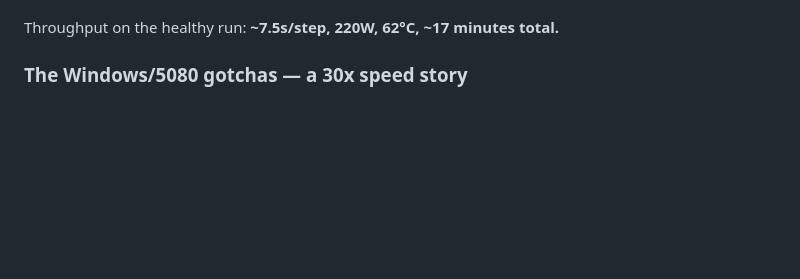
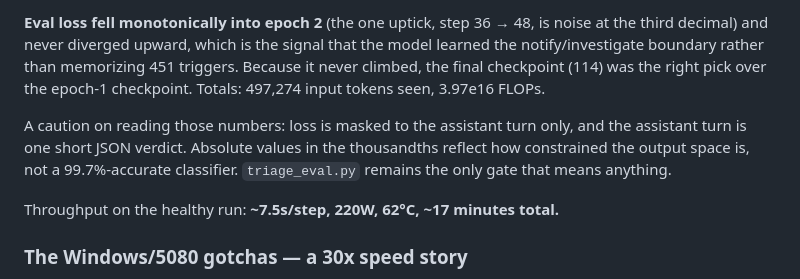
Before and after one commit to aachtenberg/cfoperator, a Markdown page: docs/triage-fine-tune.md, the part around one of its changes. Rendered like a GitHub page; blank space fills up the shorter version.

```diff
--- a/docs/triage-fine-tune.md
+++ b/docs/triage-fine-tune.md
@@ -192,3 +240,13 @@ epoch-1 checkpoint.
+**Eval loss fell monotonically into epoch 2** (the one uptick, step 36 → 48, is
+noise at the third decimal) and never diverged upward, which is the signal that
+the model learned the notify/investigate boundary rather than memorizing 451
+triggers. Because it never climbed, the final checkpoint (114) was the right pick
+over the epoch-1 checkpoint. Totals: 497,274 input tokens seen, 3.97e16 FLOPs.
+
+A caution on reading those numbers: loss is masked to the assistant turn only,
+and the assistant turn is one short JSON verdict. Absolute values in the
+thousandths reflect how constrained the output space is, not a 99.7%-accurate
+classifier. `triage_eval.py` remains the only gate that means anything.
 
 Throughput on the healthy run: **~7.5s/step, 220W, 62°C, ~17 minutes total.**
 
```
Also changed, not shown: other parts of docs/triage-fine-tune.md (+109 -52 lines).
